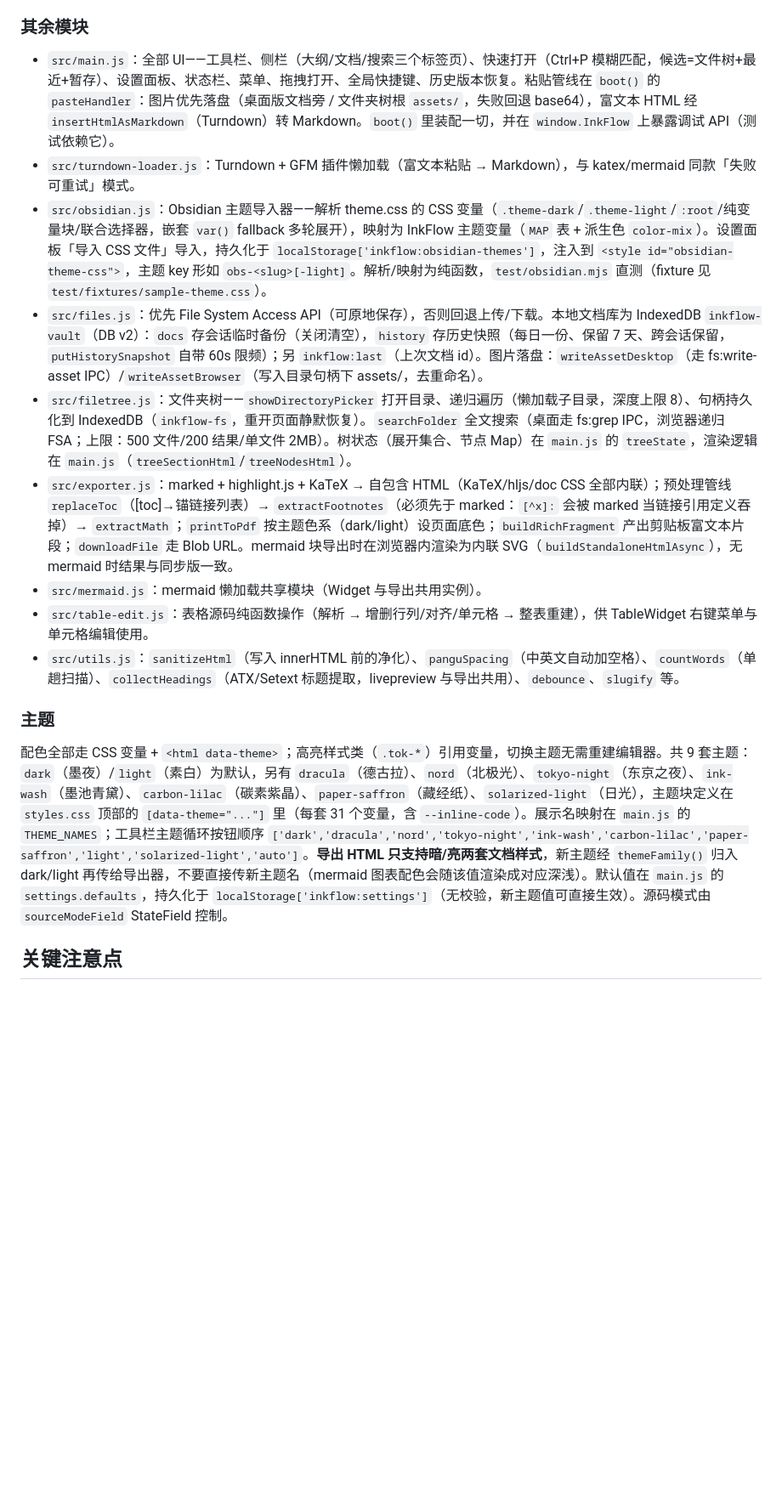
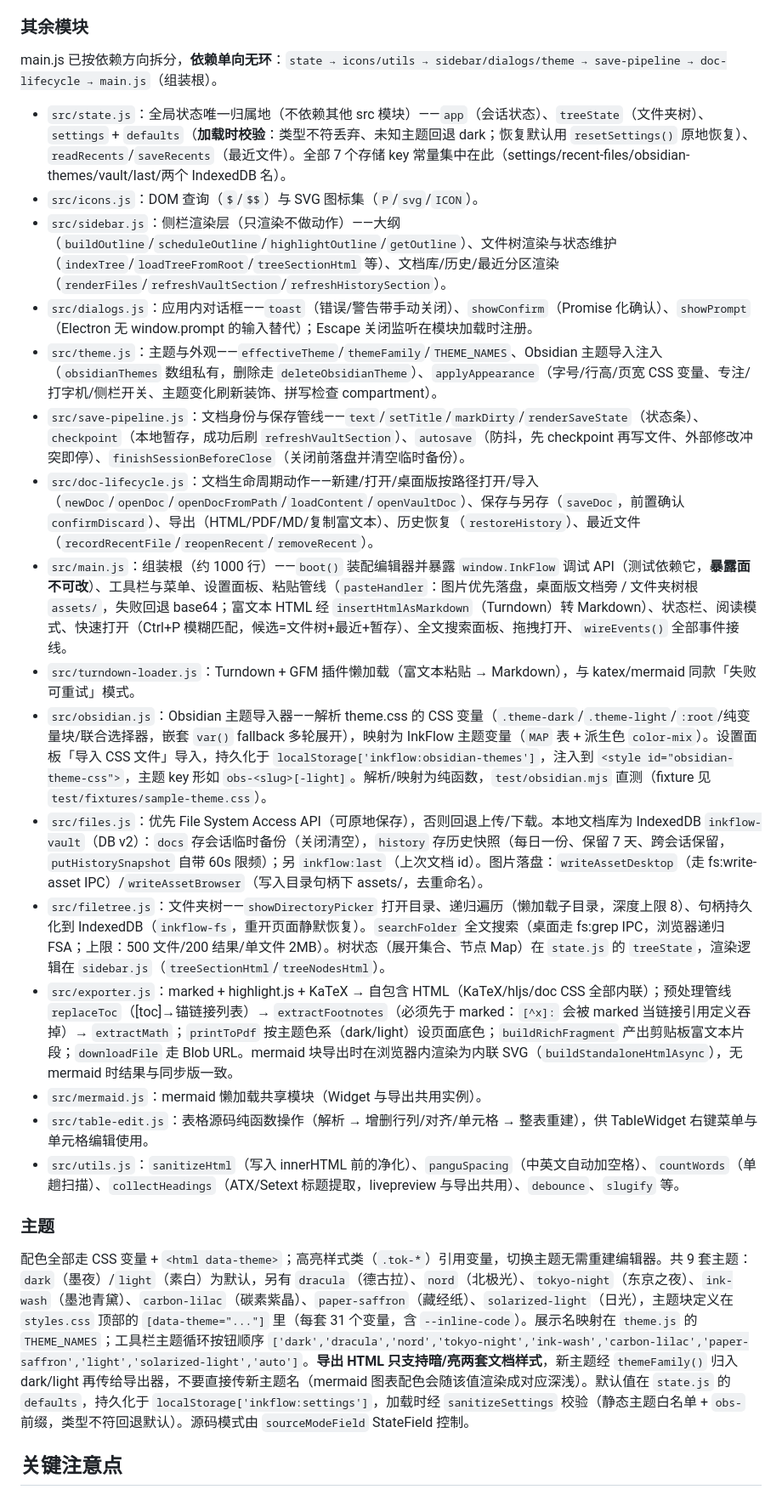
Before and after one commit to whymesocooll/markdown, a Markdown page: AGENTS.md, the part around one of its changes. Shown at 85% size. Drawn GitHub-style; blank space fills up the shorter version.

Commit message:
文档：AGENTS.md 同步 main.js 拆分后的新模块结构；清理写入测试残留
- 架构一节重写「其余模块」：新增 state/icons/sidebar/dialogs/theme/save-pipeline/doc-lifecycle 八个模块的职责与依赖方向说明，main.js 定位为组装根（boot/window.InkFlow 暴露面不可改）
- 修正过时引用：treeState 与树渲染位置（state.js/sidebar.js）、THEME_NAMES 与主题默认值位置（theme.js/state.js）、settings 「无校验」表述更新为 sanitizeSettings 校验
- 删除 src/_writetest.txt（写入测试残留）

```diff
--- a/AGENTS.md
+++ b/AGENTS.md
@@ -73,11 +73,20 @@ CodeMirror 用 `getBoundingClientRect`（不含 margin 的边框盒）建坐标
 
 ### 其余模块
 
-- `src/main.js`：全部 UI——工具栏、侧栏（大纲/文档/搜索三个标签页）、快速打开（Ctrl+P 模糊匹配，候选=文件树+最近+暂存）、设置面板、状态栏、菜单、拖拽打开、全局快捷键、历史版本恢复。粘贴管线在 `boot()` 的 `pasteHandler`：图片优先落盘（桌面版文档旁 / 文件夹树根 `assets/`，失败回退 base64），富文本 HTML 经 `insertHtmlAsMarkdown`（Turndown）转 Markdown。`boot()` 里装配一切，并在 `window.InkFlow` 上暴露调试 API（测试依赖它）。
+main.js 已按依赖方向拆分，**依赖单向无环**：`state → icons/utils → sidebar/dialogs/theme → save-pipeline → doc-lifecycle → main.js`（组装根）。
+
+- `src/state.js`：全局状态唯一归属地（不依赖其他 src 模块）——`app`（会话状态）、`treeState`（文件夹树）、`settings` + `defaults`（**加载时校验**：类型不符丢弃、未知主题回退 dark；恢复默认用 `resetSettings()` 原地恢复）、`readRecents`/`saveRecents`（最近文件）。全部 7 个存储 key 常量集中在此（settings/recent-files/obsidian-themes/vault/last/两个 IndexedDB 名）。
+- `src/icons.js`：DOM 查询（`$`/`$$`）与 SVG 图标集（`P`/`svg`/`ICON`）。
+- `src/sidebar.js`：侧栏渲染层（只渲染不做动作）——大纲（`buildOutline`/`scheduleOutline`/`highlightOutline`/`getOutline`）、文件树渲染与状态维护（`indexTree`/`loadTreeFromRoot`/`treeSectionHtml` 等）、文档库/历史/最近分区渲染（`renderFiles`/`refreshVaultSection`/`refreshHistorySection`）。
+- `src/dialogs.js`：应用内对话框——`toast`（错误/警告带手动关闭）、`showConfirm`（Promise 化确认）、`showPrompt`（Electron 无 window.prompt 的输入替代）；Escape 关闭监听在模块加载时注册。
+- `src/theme.js`：主题与外观——`effectiveTheme`/`themeFamily`/`THEME_NAMES`、Obsidian 主题导入注入（`obsidianThemes` 数组私有，删除走 `deleteObsidianTheme`）、`applyAppearance`（字号/行高/页宽 CSS 变量、专注/打字机/侧栏开关、主题变化刷新装饰、拼写检查 compartment）。
+- `src/save-pipeline.js`：文档身份与保存管线——`text`/`setTitle`/`markDirty`/`renderSaveState`（状态条）、`checkpoint`（本地暂存，成功后刷 `refreshVaultSection`）、`autosave`（防抖，先 checkpoint 再写文件、外部修改冲突即停）、`finishSessionBeforeClose`（关闭前落盘并清空临时备份）。
+- `src/doc-lifecycle.js`：文档生命周期动作——新建/打开/桌面版按路径打开/导入（`newDoc`/`openDoc`/`openDocFromPath`/`loadContent`/`openVaultDoc`）、保存与另存（`saveDoc`，前置确认 `confirmDiscard`）、导出（HTML/PDF/MD/复制富文本）、历史恢复（`restoreHistory`）、最近文件（`recordRecentFile`/`reopenRecent`/`removeRecent`）。
+- `src/main.js`：组装根（约 1000 行）——`boot()` 装配编辑器并暴露 `window.InkFlow` 调试 API（测试依赖它，**暴露面不可改**）、工具栏与菜单、设置面板、粘贴管线（`pasteHandler`：图片优先落盘，桌面版文档旁 / 文件夹树根 `assets/`，失败回退 base64；富文本 HTML 经 `insertHtmlAsMarkdown`（Turndown）转 Markdown）、状态栏、阅读模式、快速打开（Ctrl+P 模糊匹配，候选=文件树+最近+暂存）、全文搜索面板、拖拽打开、`wireEvents()` 全部事件接线。
 - `src/turndown-loader.js`：Turndown + GFM 插件懒加载（富文本粘贴 → Markdown），与 katex/mermaid 同款「失败可重试」模式。
 - `src/obsidian.js`：Obsidian 主题导入器——解析 theme.css 的 CSS 变量（`.theme-dark`/`.theme-light`/`:root`/纯变量块/联合选择器，嵌套 `var()` fallback 多轮展开），映射为 InkFlow 主题变量（`MAP` 表 + 派生色 `color-mix`）。设置面板「导入 CSS 文件」导入，持久化于 `localStorage['inkflow:obsidian-themes']`，注入到 `<style id="obsidian-theme-css">`，主题 key 形如 `obs-<slug>[-light]`。解析/映射为纯函数，`test/obsidian.mjs` 直测（fixture 见 `test/fixtures/sample-theme.css`）。
 - `src/files.js`：优先 File System Access API（可原地保存），否则回退上传/下载。本地文档库为 IndexedDB `inkflow-vault`（DB v2）：`docs` 存会话临时备份（关闭清空），`history` 存历史快照（每日一份、保留 7 天、跨会话保留，`putHistorySnapshot` 自带 60s 限频）；另 `inkflow:last`（上次文档 id）。图片落盘：`writeAssetDesktop`（走 fs:write-asset IPC）/`writeAssetBrowser`（写入目录句柄下 assets/，去重命名）。
-- `src/filetree.js`：文件夹树——`showDirectoryPicker` 打开目录、递归遍历（懒加载子目录，深度上限 8）、句柄持久化到 IndexedDB（`inkflow-fs`，重开页面静默恢复）。`searchFolder` 全文搜索（桌面走 fs:grep IPC，浏览器递归 FSA；上限：500 文件/200 结果/单文件 2MB）。树状态（展开集合、节点 Map）在 `main.js` 的 `treeState`，渲染逻辑在 `main.js`（`treeSectionHtml`/`treeNodesHtml`）。
+- `src/filetree.js`：文件夹树——`showDirectoryPicker` 打开目录、递归遍历（懒加载子目录，深度上限 8）、句柄持久化到 IndexedDB（`inkflow-fs`，重开页面静默恢复）。`searchFolder` 全文搜索（桌面走 fs:grep IPC，浏览器递归 FSA；上限：500 文件/200 结果/单文件 2MB）。树状态（展开集合、节点 Map）在 `state.js` 的 `treeState`，渲染逻辑在 `sidebar.js`（`treeSectionHtml`/`treeNodesHtml`）。
 - `src/exporter.js`：marked + highlight.js + KaTeX → 自包含 HTML（KaTeX/hljs/doc CSS 全部内联）；预处理管线 `replaceToc`（[toc]→锚链接列表）→ `extractFootnotes`（必须先于 marked：`[^x]:` 会被 marked 当链接引用定义吞掉）→ `extractMath`；`printToPdf` 按主题色系（dark/light）设页面底色；`buildRichFragment` 产出剪贴板富文本片段；`downloadFile` 走 Blob URL。mermaid 块导出时在浏览器内渲染为内联 SVG（`buildStandaloneHtmlAsync`），无 mermaid 时结果与同步版一致。
 - `src/mermaid.js`：mermaid 懒加载共享模块（Widget 与导出共用实例）。
 - `src/table-edit.js`：表格源码纯函数操作（解析 → 增删行列/对齐/单元格 → 整表重建），供 TableWidget 右键菜单与单元格编辑使用。
@@ -85,7 +94,7 @@ CodeMirror 用 `getBoundingClientRect`（不含 margin 的边框盒）建坐标
 
 ### 主题
 
-配色全部走 CSS 变量 + `<html data-theme>`；高亮样式类（`.tok-*`）引用变量，切换主题无需重建编辑器。共 9 套主题：`dark`（墨夜）/`light`（素白）为默认，另有 `dracula`（德古拉）、`nord`（北极光）、`tokyo-night`（东京之夜）、`ink-wash`（墨池青黛）、`carbon-lilac`（碳素紫晶）、`paper-saffron`（藏经纸）、`solarized-light`（日光），主题块定义在 `styles.css` 顶部的 `[data-theme="..."]` 里（每套 31 个变量，含 `--inline-code`）。展示名映射在 `main.js` 的 `THEME_NAMES`；工具栏主题循环按钮顺序 `['dark','dracula','nord','tokyo-night','ink-wash','carbon-lilac','paper-saffron','light','solarized-light','auto']`。**导出 HTML 只支持暗/亮两套文档样式**，新主题经 `themeFamily()` 归入 dark/light 再传给导出器，不要直接传新主题名（mermaid 图表配色会随该值渲染成对应深浅）。默认值在 `main.js` 的 `settings.defaults`，持久化于 `localStorage['inkflow:settings']`（无校验，新主题值可直接生效）。源码模式由 `sourceModeField` StateField 控制。
+配色全部走 CSS 变量 + `<html data-theme>`；高亮样式类（`.tok-*`）引用变量，切换主题无需重建编辑器。共 9 套主题：`dark`（墨夜）/`light`（素白）为默认，另有 `dracula`（德古拉）、`nord`（北极光）、`tokyo-night`（东京之夜）、`ink-wash`（墨池青黛）、`carbon-lilac`（碳素紫晶）、`paper-saffron`（藏经纸）、`solarized-light`（日光），主题块定义在 `styles.css` 顶部的 `[data-theme="..."]` 里（每套 31 个变量，含 `--inline-code`）。展示名映射在 `theme.js` 的 `THEME_NAMES`；工具栏主题循环按钮顺序 `['dark','dracula','nord','tokyo-night','ink-wash','carbon-lilac','paper-saffron','light','solarized-light','auto']`。**导出 HTML 只支持暗/亮两套文档样式**，新主题经 `themeFamily()` 归入 dark/light 再传给导出器，不要直接传新主题名（mermaid 图表配色会随该值渲染成对应深浅）。默认值在 `state.js` 的 `defaults`，持久化于 `localStorage['inkflow:settings']`，加载时经 `sanitizeSettings` 校验（静态主题白名单 + `obs-` 前缀，类型不符回退默认）。源码模式由 `sourceModeField` StateField 控制。
 
 ## 关键注意点
 
```
Also changed, not shown: other parts of AGENTS.md (+1 -1 lines).
